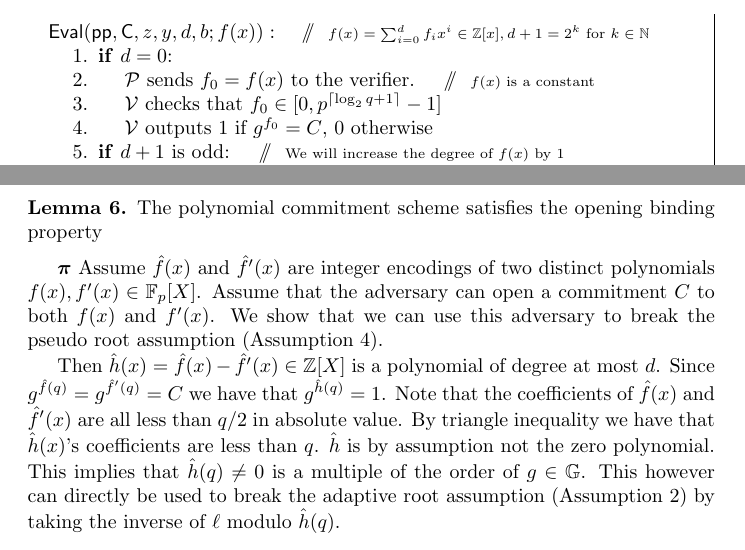
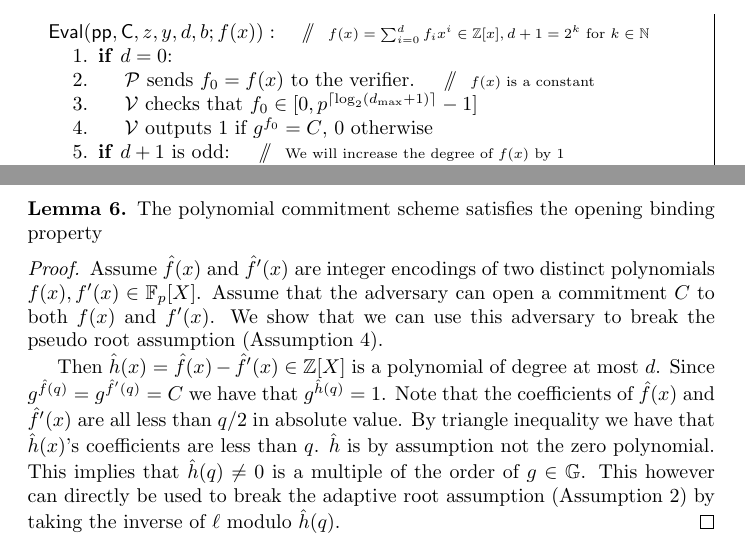
Before and after one commit to bbuenz/darker, a LaTeX paper (polycommit.tex, which reads notations.sty): two parts of pages 15 and 22 of 33, joined at a grey line, cut so that both start at the same text. Compiled offline with pdfLaTeX.

```diff
--- a/notations.sty
+++ b/notations.sty
@@ -9,7 +9,7 @@
 %\newcommand{\pro}[1]{\ensuremath{\textbf{{#1}}}}
 \newcommand{\pro}[1]{\ensuremath{\textsf{{#1}}}}
 \newcommand{\deq}{\mathrel{\mathop:}=}
-\newcommand{\proof}{\ensuremath{\boldsymbol{\pi}}}
+%\newcommand{\proof}{\ensuremath{\boldsymbol{\pi}}}
 
 \newcommand{\primes}{\textsf{Primes}(\lambda)}
 \newcommand{\defn}[1]{\textbf{#1}}
--- a/polycommit.tex
+++ b/polycommit.tex
@@ -553,7 +553,7 @@
 	    \begin{enumerate}[nolistsep]
         \item \pcif $d=0$:
         \item \pcind[1] \prover sends $f_0=f(x)$ to the verifier. \pccomment{$f(x)$ is a constant}
-        \item \pcind[1] \verifier checks that $f_0 \in [0,p^{\lceil\log_2{q+1}\rceil}-1]$
+        \item \pcind[1] \verifier checks that $f_0 \in [0,p^{\lceil\log_2(d_{\max}+1)\rceil}-1]$
         \item \pcind[1] \verifier outputs $1$ if $g^{f_0}=C$, $0$ otherwise
                  \item  \pcif $d+1$ is odd: \pccomment{We will increase the degree of $f(x)$ by $1$}
          \item \pcind[1]  $d'\gets d+1$,$ C'\gets C^q$, $y'\gets y\cdot z \bmod p$ and $f'(x)\gets x \cdot f(x)$.
```
Also changed, not shown: lineariop.tex (+0 -1 lines).
